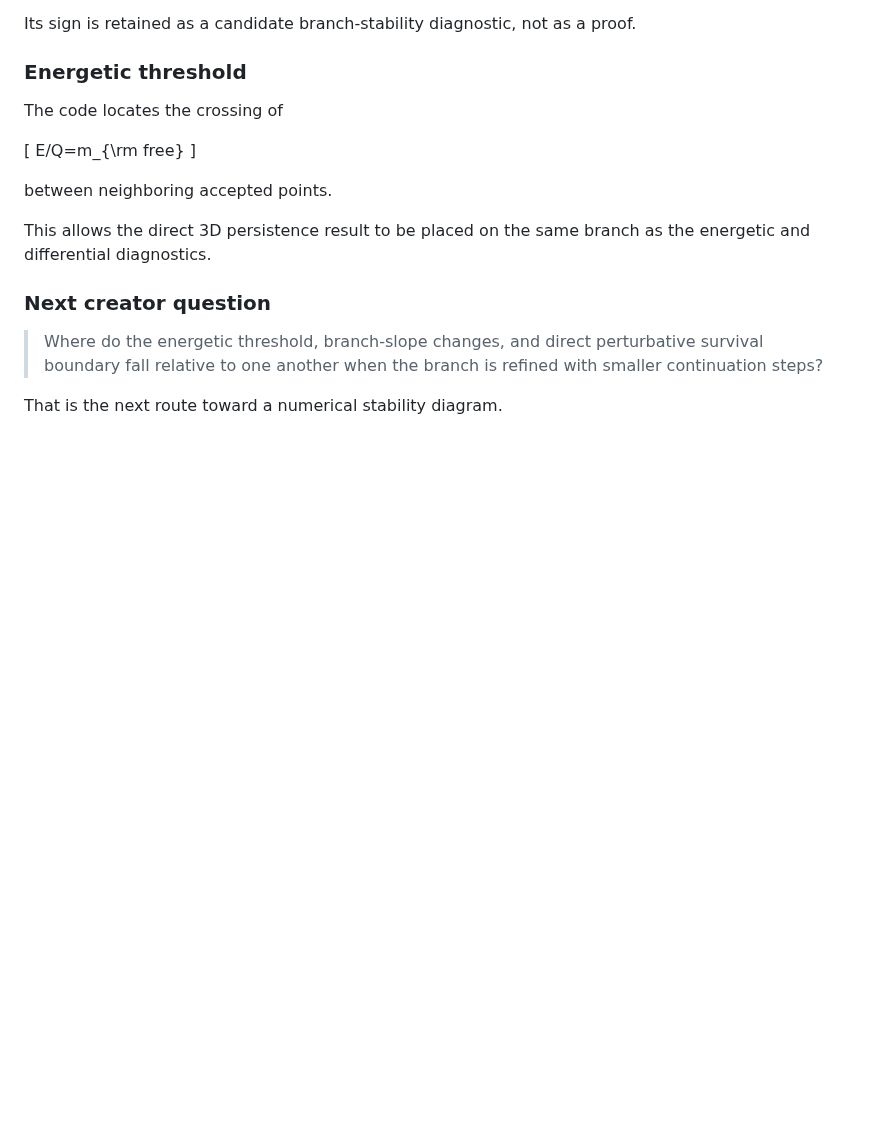
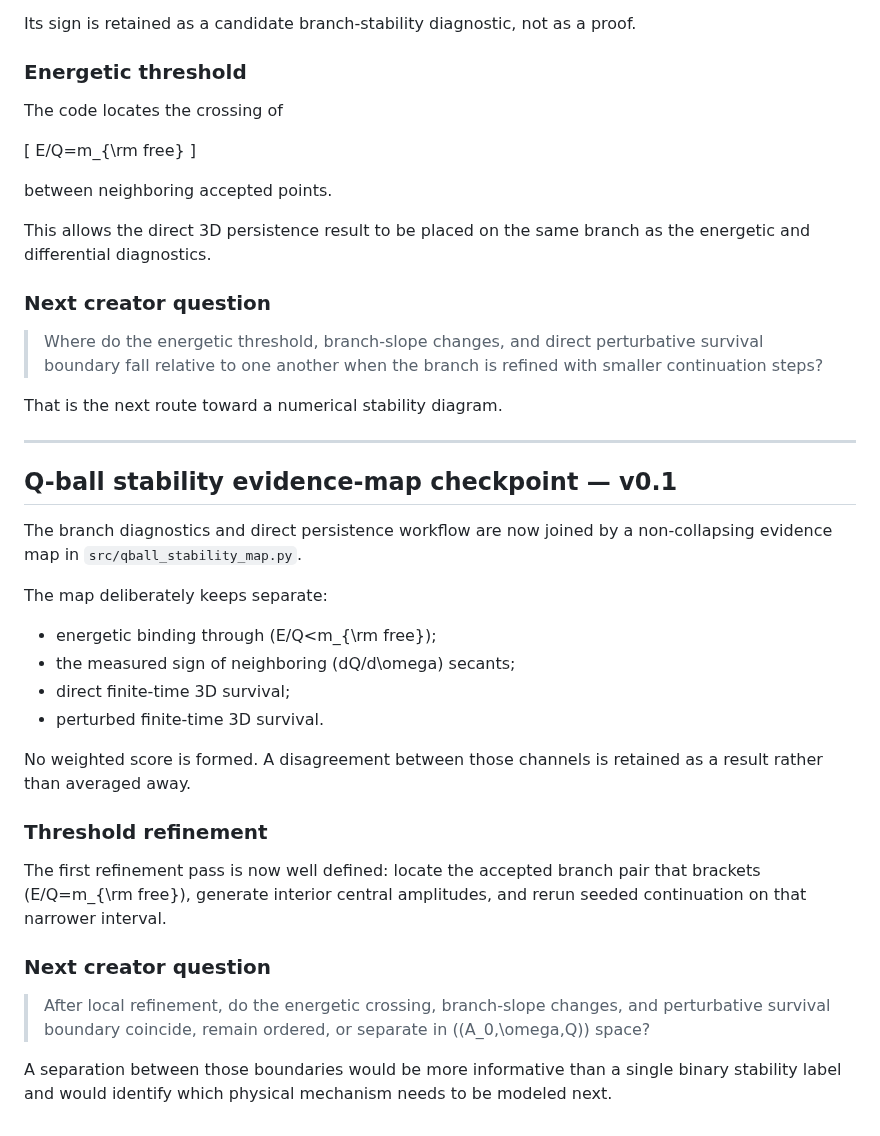
Before and after one commit to QuantumInquisitor/universal-matrix, a Markdown page: docs/omniverse_design_questions_v0.1.md, the part around the change. Drawn GitHub-style; blank space fills up the shorter version.

Commit message:
Advance creator question to stability evidence map

```diff
--- a/docs/omniverse_design_questions_v0.1.md
+++ b/docs/omniverse_design_questions_v0.1.md
@@ -1594,3 +1594,37 @@ the energetic and differential diagnostics.
 > refined with smaller continuation steps?
 
 That is the next route toward a numerical stability diagram.
+
+
+---
+
+## Q-ball stability evidence-map checkpoint — v0.1
+
+The branch diagnostics and direct persistence workflow are now joined by a
+non-collapsing evidence map in `src/qball_stability_map.py`.
+
+The map deliberately keeps separate:
+
+- energetic binding through (E/Q<m_{\rm free});
+- the measured sign of neighboring (dQ/d\omega) secants;
+- direct finite-time 3D survival;
+- perturbed finite-time 3D survival.
+
+No weighted score is formed. A disagreement between those channels is retained
+as a result rather than averaged away.
+
+### Threshold refinement
+
+The first refinement pass is now well defined: locate the accepted branch pair
+that brackets (E/Q=m_{\rm free}), generate interior central amplitudes, and
+rerun seeded continuation on that narrower interval.
+
+### Next creator question
+
+> After local refinement, do the energetic crossing, branch-slope changes, and
+> perturbative survival boundary coincide, remain ordered, or separate in
+> ((A_0,\omega,Q)) space?
+
+A separation between those boundaries would be more informative than a single
+binary stability label and would identify which physical mechanism needs to be
+modeled next.
```
